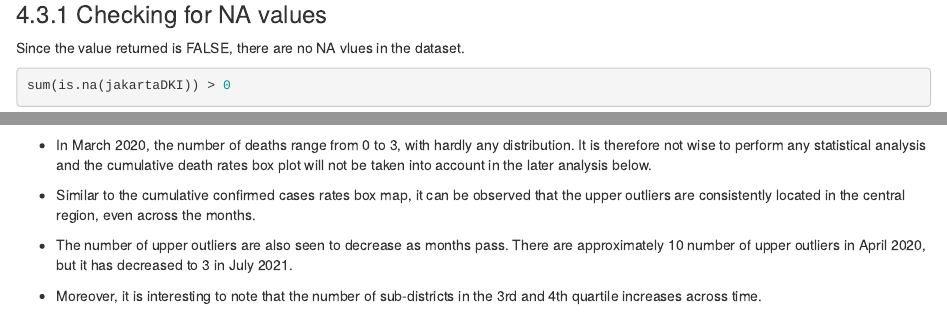
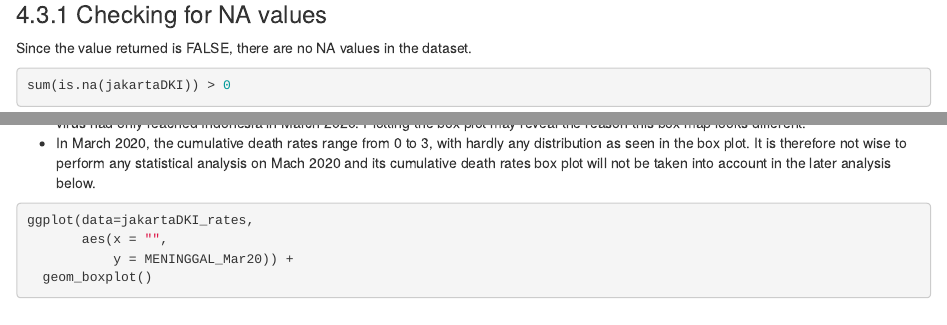
Before and after one commit to geniceee/IS415_blog, an R Markdown document (_posts/2021-09-10-take-home-exercise-1/take-home-exercise-1.Rmd): the page in a window 1100 px wide, from 6650 px down, and a second part further down, joined at a grey line. Rendered offline with R 4.5, knitr and Pandoc, with nearby package versions; drawn as R Markdown's standard HTML page in place of the format the file asks for; some code elsewhere in the file could not run offline.

Commit message:
take home exercise 1 minor edits

````diff
--- a/_posts/2021-09-10-take-home-exercise-1/take-home-exercise-1.Rmd
+++ b/_posts/2021-09-10-take-home-exercise-1/take-home-exercise-1.Rmd
@@ -1,7 +1,7 @@
 ---
 title: "Take-home Exercise 1"
 description: |
-  Detecting Spatial-Temporal Patterns of Monthly Cumulative Confirmed Cases Rates and Death Rates in Jakarta DKI.
+  Detecting Spatial-Temporal Patterns of COVID-19 in Jakarta DKI.
 author:
   - name: Genice Goh
     url: {}
@@ -320,7 +320,7 @@ jakartaDKI <- right_join(covidDKI, DKI23845,
 
 ### 4.3.1 Checking for NA values
 
-Since the value returned is FALSE, there are no NA vlues in the dataset.
+Since the value returned is FALSE, there are no NA values in the dataset.
 
 ```{r echo=TRUE}
 sum(is.na(jakartaDKI)) > 0
@@ -709,4 +709,5 @@ tmap_arrange(boxmap("MENINGGAL_Mar20", jakartaDKI_rates),
 - The cumulative death rates box map for March 2020 shows that most sub-districts are upper outliers. This map does not make sense as the virus had only reached Indonesia in March 2020. Plotting the box plot may reveal the reason this box map looks different.
+- In March 2020, the cumulative death rates range from 0 to 3, with hardly any distribution as seen in the box plot. It is therefore not wise to perform any statistical analysis on Mach 2020 and its cumulative death rates box plot will not be taken into account in the later analysis below.
 
 ```{r echo=TRUE, eval=TRUE}
 ggplot(data=jakartaDKI_rates,
@@ -715,9 +716,7 @@ ggplot(data=jakartaDKI_rates,
   geom_boxplot()
 ```
 
-- In March 2020, the number of deaths range from 0 to 3, with hardly any distribution. It is therefore not wise to perform any statistical analysis and the cumulative death rates box plot will not be taken into account in the later analysis below.
-
-
+- A darker shade of blue signifies upper outliers.
 - Similar to the cumulative confirmed cases rates box map, it can be observed that the upper outliers are consistently located in the central region, even across the months.
 - The number of upper outliers are also seen to decrease as months pass. There are approximately 10 number of upper outliers in April 2020, but it has decreased to 3 in July 2021.
 - Moreover, it is interesting to note that the number of sub-districts in the 3rd and 4th quartile increases across time.
````
Also changed, not shown: _posts/2021-09-10-take-home-exercise-1/take-home-exercise-1.Rmd (2 more changed lines), 1 other file.
